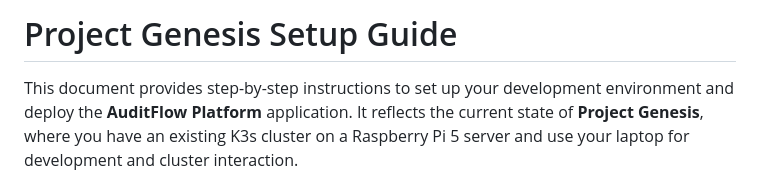
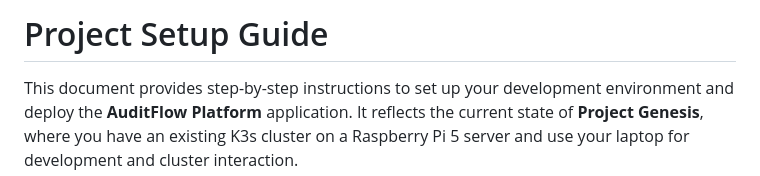
Before and after one commit to DevShaid/devops-project, a Markdown page: docs/setup.md, the part around the change. GitHub-like rendering.

Commit message:
Rename setup guide from 'Project Genesis' to 'Project'

```diff
--- a/docs/setup.md
+++ b/docs/setup.md
@@ -1,4 +1,4 @@
-# Project Genesis Setup Guide
+# Project Setup Guide
 
 This document provides step-by-step instructions to set up your development environment and deploy the **AuditFlow Platform** application. It reflects the current state of **Project Genesis**, where you have an existing K3s cluster on a Raspberry Pi 5 server and use your laptop for development and cluster interaction.
 
```
